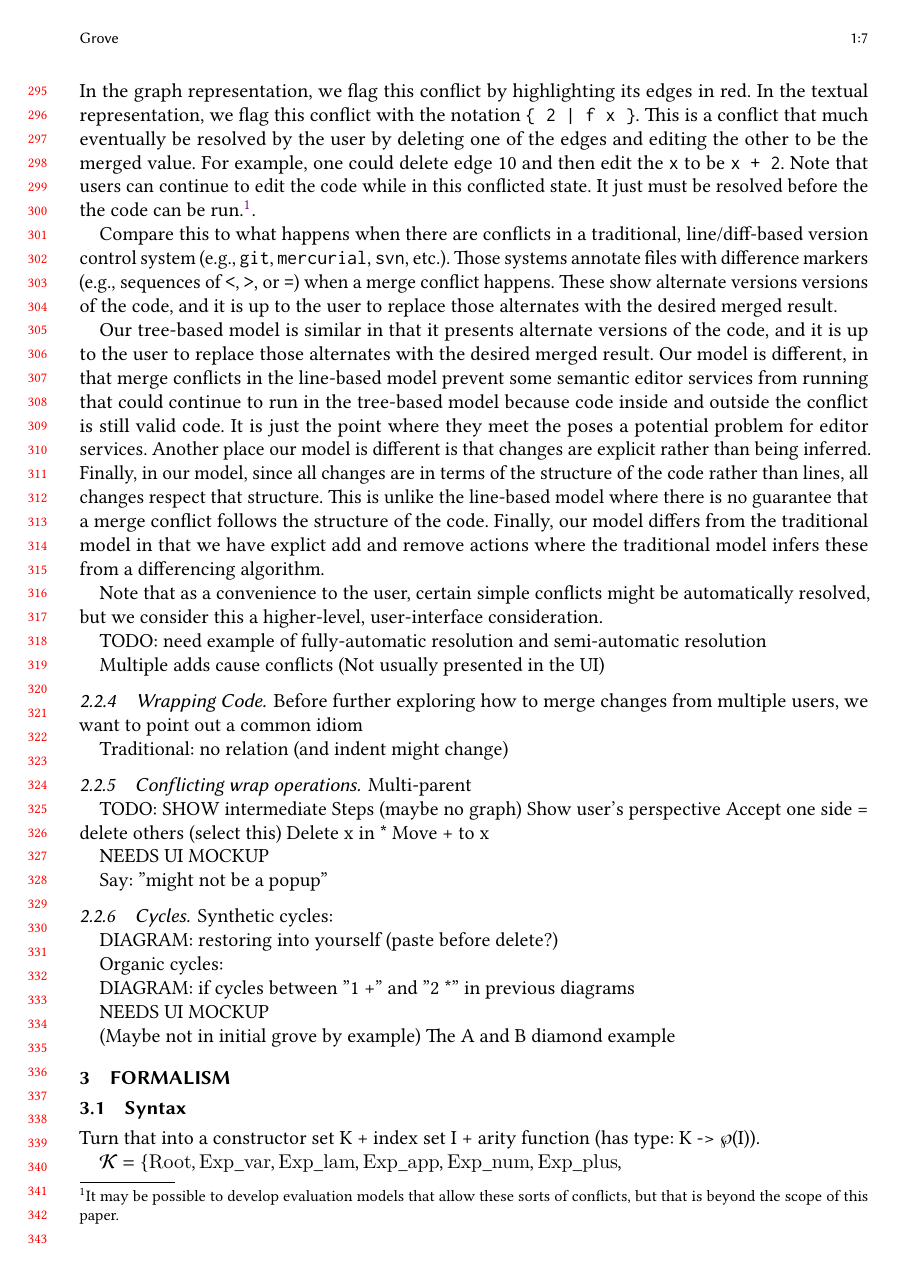
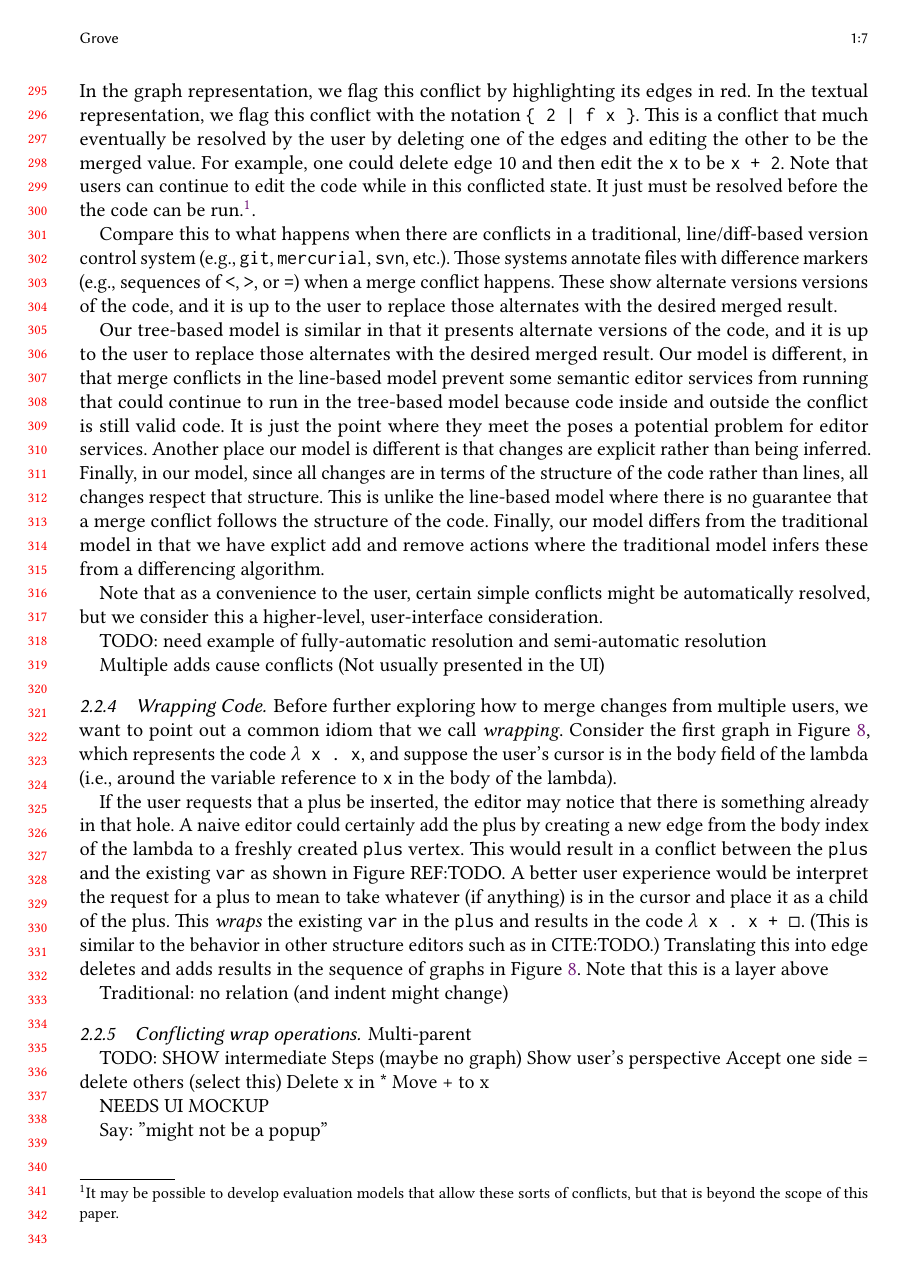
Before and after one commit to fplab/grove-paper, a LaTeX paper (grove-paper.tex): page 7 of 11. Compiled offline with LuaLaTeX.

Commit message:
Updates from Overleaf

```diff
--- a/grove-paper.tex
+++ b/grove-paper.tex
@@ -595,7 +594,27 @@ Multiple adds cause conflicts
 \end{figure}
 
 Before further exploring how to merge changes from multiple users,
-we want to point out a common idiom
+we want to point out a common idiom that we call \emph{wrapping}.
+Consider the first graph in Figure~\ref{fig:Wrapping}, which
+represents the code \texttt{$\lambda$ x . x}, and suppose
+the user's cursor is in the body field of the lambda (i.e., around the variable
+reference to \texttt{x} in the body of the lambda).
+
+If the user requests that a plus be inserted,
+the editor may notice that there is something already in that hole.
+A naive editor could certainly add the plus by creating a new
+edge from the body index of the lambda to a freshly created \texttt{plus} vertex.
+This would result in a conflict between the \texttt{plus} and the existing \texttt{var}
+as shown in Figure~REF:TODO.
+A better user experience
+would be interpret the request for a plus to mean to
+take whatever (if anything) is in the cursor
+and place it as a child of the plus.
+This \emph{wraps} the existing \texttt{var} in the \texttt{plus}
+and results in the code \texttt{$\lambda$ x . x + \hole}.
+(This is similar to the behavior in other structure editors such as in CITE:TODO.)
+Translating this into edge deletes and adds results in the sequence of graphs in Figure~\ref{fig:Wrapping}.
+Note that this is a layer above
 
 Traditional: no relation (and indent might change)
 
```
Also changed, not shown: grove-paper.tex (3 more changed lines).
